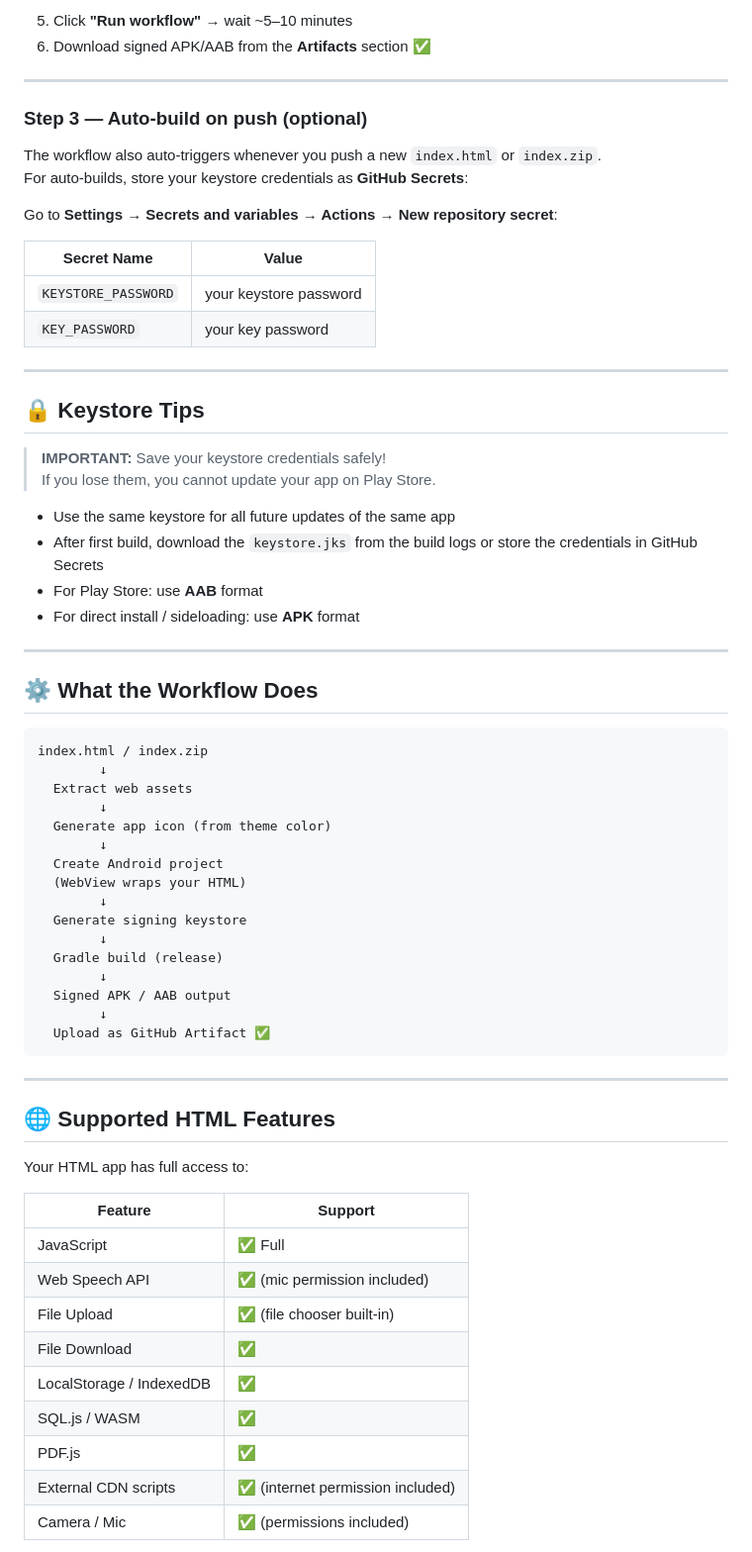
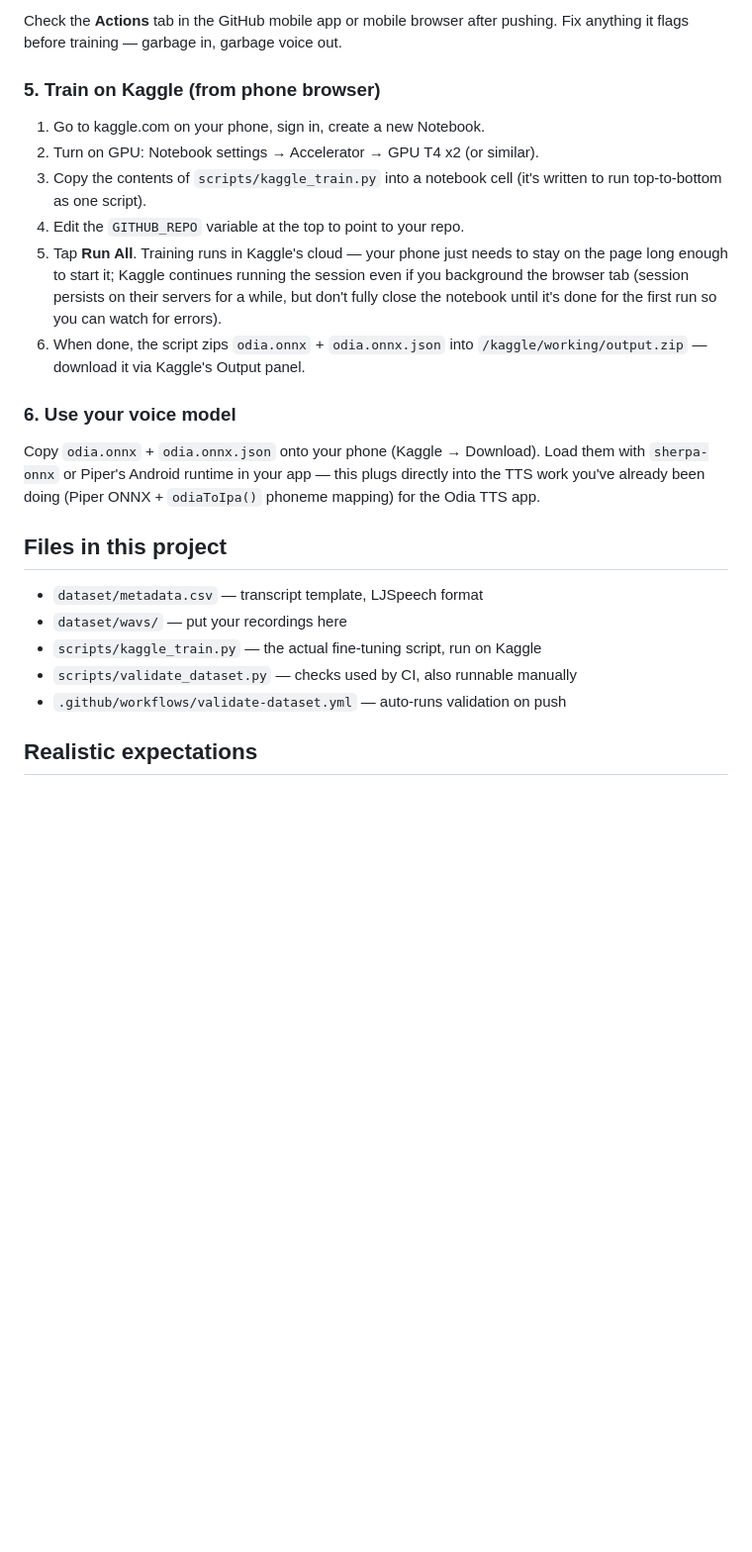
Before and after one commit to abhayattcc/Apk-builder-online-gituhb, a Markdown page: README.md, the part around one of its changes. Shown at 99% size. Rendered like a GitHub page; blank space fills up the shorter version.

````diff
--- a/README.md
+++ b/README.md
@@ -48,71 +82,34 @@ Upload either:
 
-5. Click **"Run workflow"** → wait ~5–10 minutes
-6. Download signed APK/AAB from the **Artifacts** section ✅
+Check the **Actions** tab in the GitHub mobile app or mobile browser after pushing.
+Fix anything it flags before training — garbage in, garbage voice out.
 
----
+### 5. Train on Kaggle (from phone browser)
+1. Go to kaggle.com on your phone, sign in, create a new Notebook.
+2. Turn on GPU: Notebook settings → Accelerator → GPU T4 x2 (or similar).
+3. Copy the contents of `scripts/kaggle_train.py` into a notebook cell
+   (it's written to run top-to-bottom as one script).
+4. Edit the `GITHUB_REPO` variable at the top to point to your repo.
+5. Tap **Run All**. Training runs in Kaggle's cloud — your phone just needs to
+   stay on the page long enough to start it; Kaggle continues running the
+   session even if you background the browser tab (session persists on their
+   servers for a while, but don't fully close the notebook until it's done for
+   the first run so you can watch for errors).
+6. When done, the script zips `odia.onnx` + `odia.onnx.json` into
+   `/kaggle/working/output.zip` — download it via Kaggle's Output panel.
 
-### Step 3 — Auto-build on push (optional)
+### 6. Use your voice model
+Copy `odia.onnx` + `odia.onnx.json` onto your phone (Kaggle → Download).
+Load them with `sherpa-onnx` or Piper's Android runtime in your app — this
+plugs directly into the TTS work you've already been doing (Piper ONNX +
+`odiaToIpa()` phoneme mapping) for the Odia TTS app.
 
-The workflow also auto-triggers whenever you push a new `index.html` or `index.zip`.
-For auto-builds, store your keystore credentials as **GitHub Secrets**:
+## Files in this project
 
-Go to **Settings → Secrets and variables → Actions → New repository secret**:
+- `dataset/metadata.csv` — transcript template, LJSpeech format
+- `dataset/wavs/` — put your recordings here
+- `scripts/kaggle_train.py` — the actual fine-tuning script, run on Kaggle
+- `scripts/validate_dataset.py` — checks used by CI, also runnable manually
+- `.github/workflows/validate-dataset.yml` — auto-runs validation on push
 
-| Secret Name | Value |
-|-------------|-------|
-| `KEYSTORE_PASSWORD` | your keystore password |
-| `KEY_PASSWORD` | your key password |
+## Realistic expectations
 
----
-
-## 🔒 Keystore Tips
-
-> **IMPORTANT:** Save your keystore credentials safely!
-> If you lose them, you cannot update your app on Play Store.
-
-- Use the same keystore for all future updates of the same app
-- After first build, download the `keystore.jks` from the build logs or store the credentials in GitHub Secrets
-- For Play Store: use **AAB** format
-- For direct install / sideloading: use **APK** format
-
----
-
-## ⚙️ What the Workflow Does
-
-```
-index.html / index.zip
-        ↓
-  Extract web assets
-        ↓
-  Generate app icon (from theme color)
-        ↓
-  Create Android project
-  (WebView wraps your HTML)
-        ↓
-  Generate signing keystore
-        ↓
-  Gradle build (release)
-        ↓
-  Signed APK / AAB output
-        ↓
-  Upload as GitHub Artifact ✅
-```
-
----
-
-## 🌐 Supported HTML Features
-
-Your HTML app has full access to:
-
-| Feature | Support |
-|---------|---------|
-| JavaScript | ✅ Full |
-| Web Speech API | ✅ (mic permission included) |
-| File Upload | ✅ (file chooser built-in) |
-| File Download | ✅ |
-| LocalStorage / IndexedDB | ✅ |
-| SQL.js / WASM | ✅ |
-| PDF.js | ✅ |
-| External CDN scripts | ✅ (internet permission included) |
-| Camera / Mic | ✅ (permissions included) |
-
````
Also changed, not shown: other parts of README.md (+75 -62 lines).
